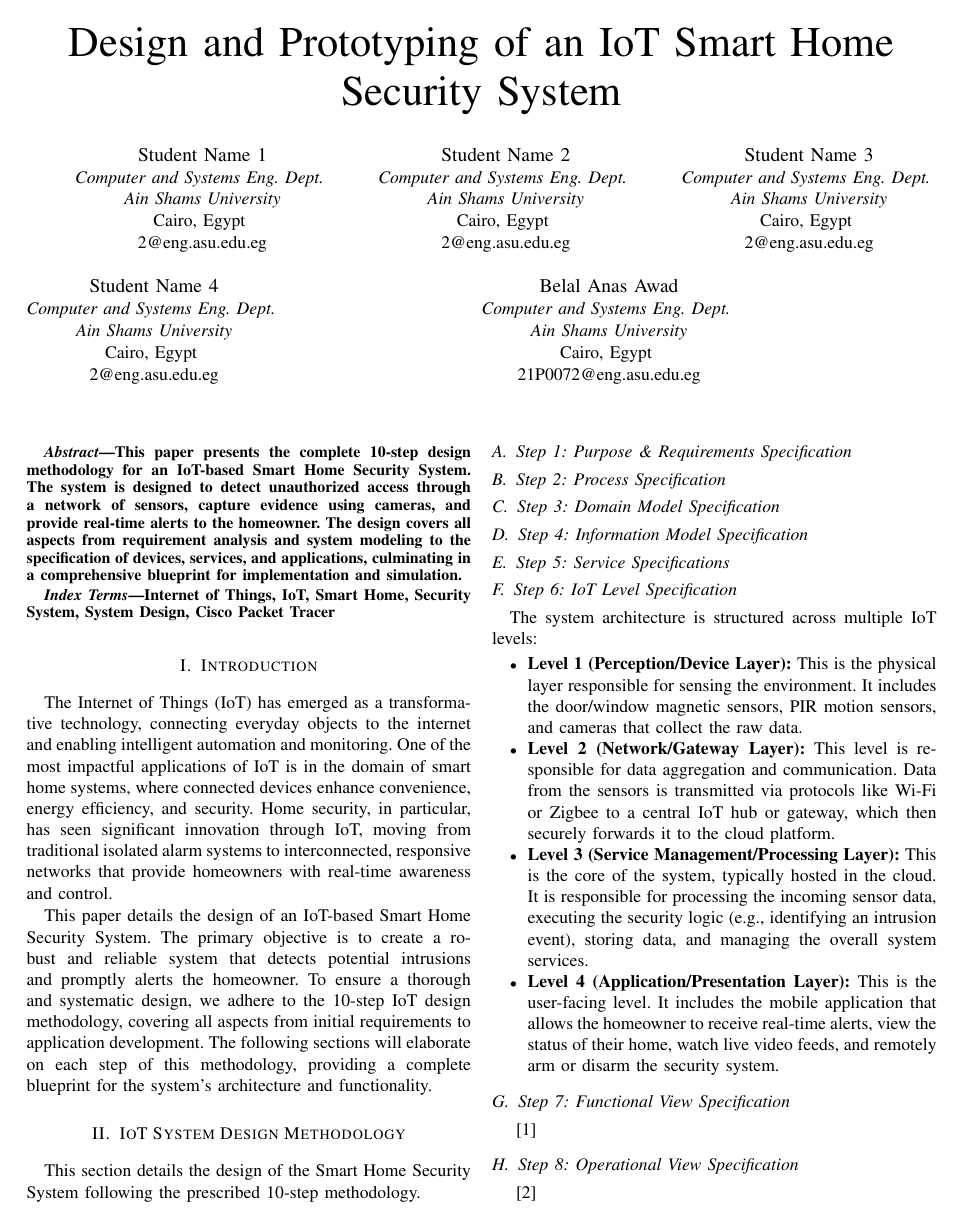
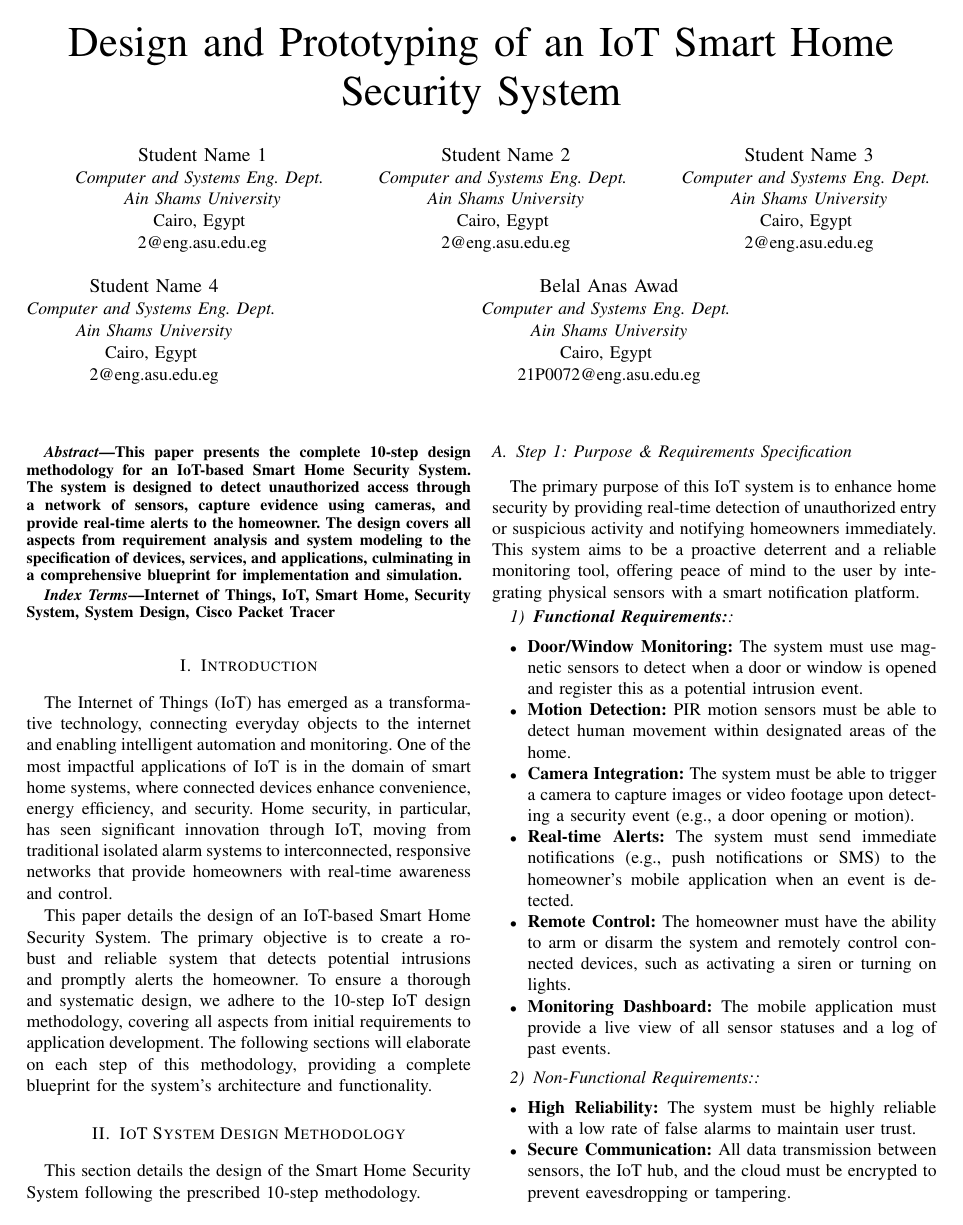
Before and after one commit to Belal0066/IoT-Smart-Home-Security-System, a LaTeX paper (report/main.tex): page 1 of 2. Compiled offline with pdfLaTeX.

Commit message:
Step 1&2

```diff
--- a/report/main.tex
+++ b/report/main.tex
@@ -85,7 +85,19 @@ This section details the design of the Smart Home Security System following the
 
 % --- STEP 1 ---
 \subsection{Step 1: Purpose \& Requirements Specification}
-% --- Person 1 (SALMA) writes here ---
-% A. Purpose: Define the high-level goal of the system.
-% B. Functional Requirements: List the specific actions the system must perform.
-% C. Non-Functional Requirements: List the quality attributes (security, performance, etc.).
+The primary purpose of this IoT system is to enhance home security by providing real-time detection of unauthorized entry or suspicious activity and notifying homeowners immediately. This system aims to be a proactive deterrent and a reliable monitoring tool, offering peace of mind to the user by integrating physical sensors with a smart notification platform.
+\subsubsection{\textbf{Functional Requirements:}}
+\begin{itemize}
+    \item \textbf{Door/Window Monitoring:} The system must use magnetic sensors to detect when a door or window is opened and register this as a potential intrusion event.
+    \item \textbf{Motion Detection:} PIR motion sensors must be able to detect human movement within designated areas of the home.
+    \item \textbf{Camera Integration:} The system must be able to trigger a camera to capture images or video footage upon detecting a security event (e.g., a door opening or motion).
+    \item \textbf{Real-time Alerts:} The system must send immediate notifications (e.g., push notifications or SMS) to the homeowner's mobile application when an event is detected.
+    \item \textbf{Remote Control:} The homeowner must have the ability to arm or disarm the system and remotely control connected devices, such as activating a siren or turning on lights.
+    \item \textbf{Monitoring Dashboard:} The mobile application must provide a live view of all sensor statuses and a log of past events.
+\end{itemize}
+\subsubsection{Non-Functional Requirements:}
+\begin{itemize}
+    \item \textbf{High Reliability:} The system must be highly reliable with a low rate of false alarms to maintain user trust.
+    \item \textbf{Secure Communication:} All data transmission between sensors, the IoT hub, and the cloud must be encrypted to prevent eavesdropping or tampering.
+    \item \textbf{Scalability}: The system must be designed to easily accommodate additional sensors, cameras, and other devices as the user’s needs grow.
+    \item \textbf{Energy Efficiency:} Battery-powered sensors must have a long lifespan, minimizing the need for frequent battery replacement.
```
Also changed, not shown: report/main.tex (18 more changed lines).
